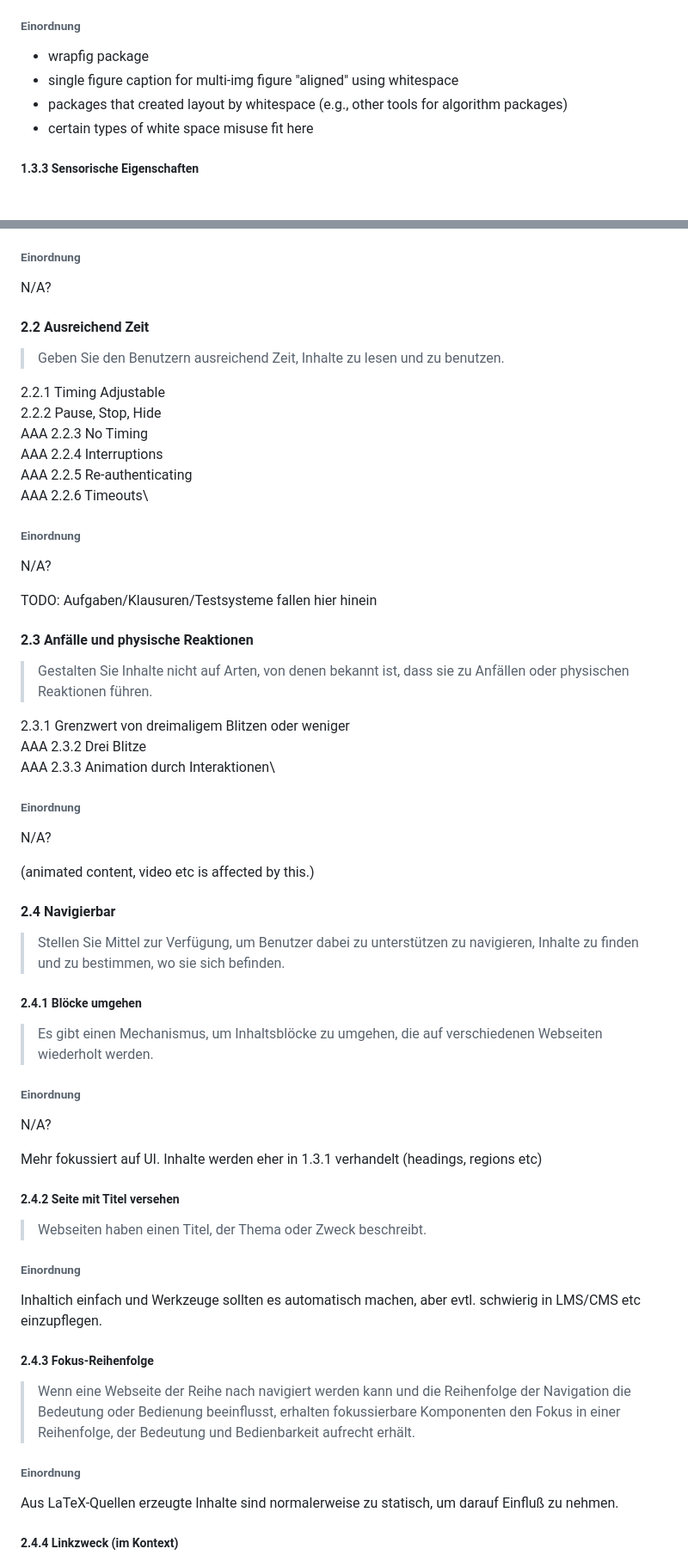
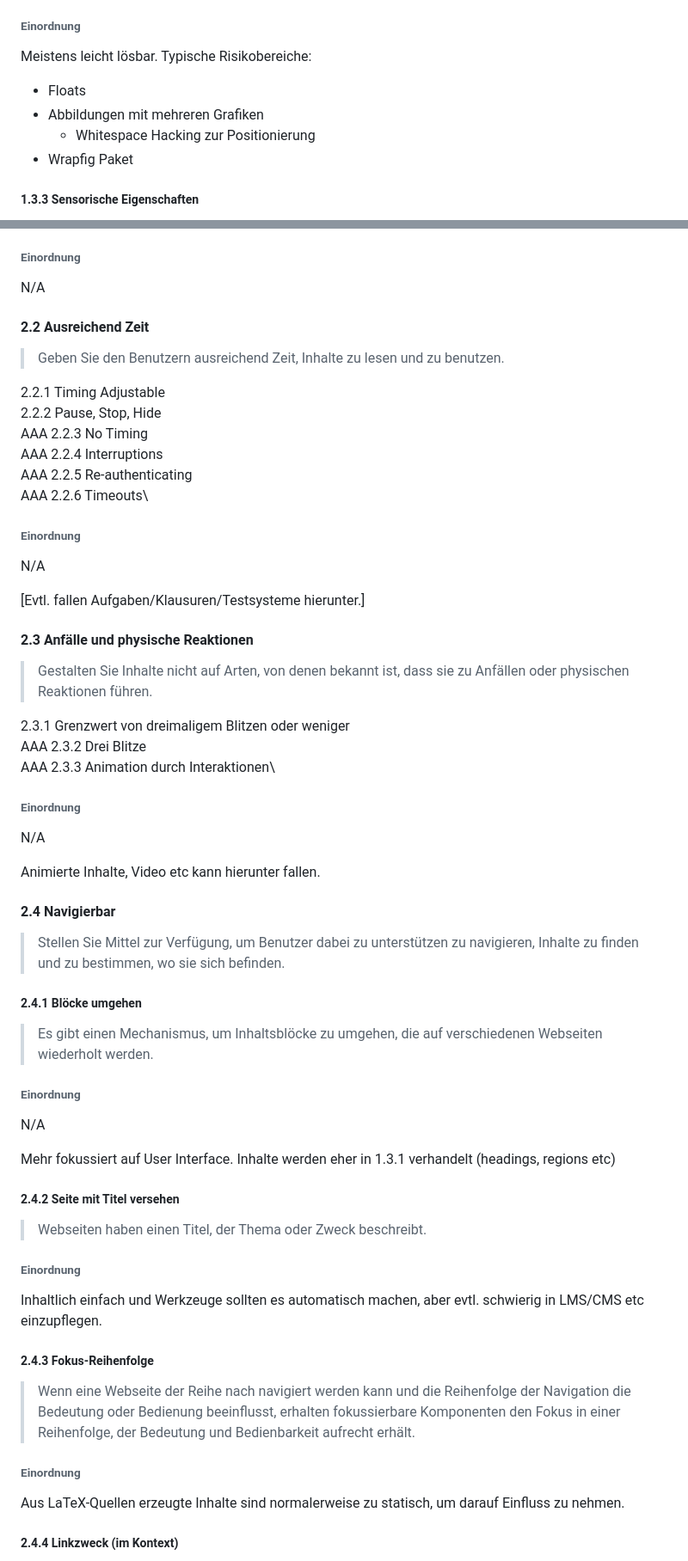
Before and after one commit to krautzource/workshop-augsburg-2025, a Markdown page: materialien/WCAG-rundschau.md, 2 parts joined by grey strips. Shown at 86% size. Rendered like a GitHub page.

Commit message:
fix(wcag rundschau): cleanup

```diff
--- a/materialien/WCAG-rundschau.md
+++ b/materialien/WCAG-rundschau.md
@@ -151,10 +156,12 @@ TODO: alle guten LaTeX Tips zu Dokumentenstruktur
 
 ###### Einordnung
 
-- wrapfig package
-- single figure caption for multi-img figure "aligned" using whitespace
-- packages that created layout by whitespace (e.g., other tools for algorithm packages)
-- certain types of white space misuse fit here
+Meistens leicht lösbar. Typische Risikobereiche:
+
+- Floats
+- Abbildungen mit mehreren Grafiken
+  - Whitespace Hacking zur Positionierung
+- Wrapfig Paket
 
 ##### 1.3.3 Sensorische Eigenschaften
 
@@ -405,7 +423,7 @@ AAA 2.1.3 Keyboard (No Exception)\
 
 ###### Einordnung
 
-N/A?
+N/A
 
 #### 2.2 Ausreichend Zeit
 
@@ -420,9 +438,9 @@ AAA 2.2.6 Timeouts\
 
 ###### Einordnung
 
-N/A?
+N/A
 
-TODO: Aufgaben/Klausuren/Testsysteme fallen hier hinein
+[Evtl. fallen Aufgaben/Klausuren/Testsysteme hierunter.]
 
 #### 2.3 Anfälle und physische Reaktionen
 
@@ -434,9 +452,9 @@ AAA 2.3.3 Animation durch Interaktionen\
 
 ###### Einordnung
 
-N/A?
+N/A
 
-(animated content, video etc is affected by this.)
+Animierte Inhalte, Video etc kann hierunter fallen.
 
 #### 2.4 Navigierbar
 
@@ -448,9 +466,9 @@ N/A?
 
 ###### Einordnung
 
-N/A?
+N/A
 
-Mehr fokussiert auf UI. Inhalte werden eher in 1.3.1 verhandelt (headings, regions etc)
+Mehr fokussiert auf User Interface. Inhalte werden eher in 1.3.1 verhandelt (headings, regions etc)
 
 ##### 2.4.2 Seite mit Titel versehen
 
@@ -458,7 +476,7 @@ Mehr fokussiert auf UI. Inhalte werden eher in 1.3.1 verhandelt (headings, regio
 
 ###### Einordnung
 
-Inhaltich einfach und Werkzeuge sollten es automatisch machen, aber evtl. schwierig in LMS/CMS etc einzupflegen.
+Inhaltlich einfach und Werkzeuge sollten es automatisch machen, aber evtl. schwierig in LMS/CMS etc einzupflegen.
 
 ##### 2.4.3 Fokus-Reihenfolge
 
@@ -466,7 +484,7 @@ Inhaltich einfach und Werkzeuge sollten es automatisch machen, aber evtl. schwie
 
 ###### Einordnung
 
-Aus LaTeX-Quellen erzeugte Inhalte sind normalerweise zu statisch, um darauf Einfluß zu nehmen.
+Aus LaTeX-Quellen erzeugte Inhalte sind normalerweise zu statisch, um darauf Einfluss zu nehmen.
 
 ##### 2.4.4 Linkzweck (im Kontext)
 
```
Also changed, not shown: other parts of materialien/WCAG-rundschau.md (+58 -41 lines).
